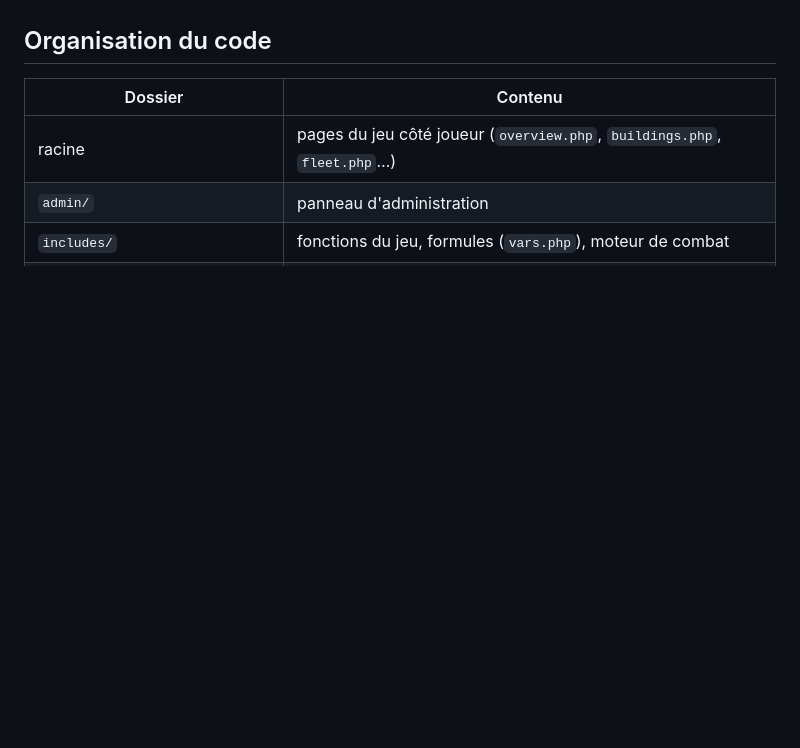
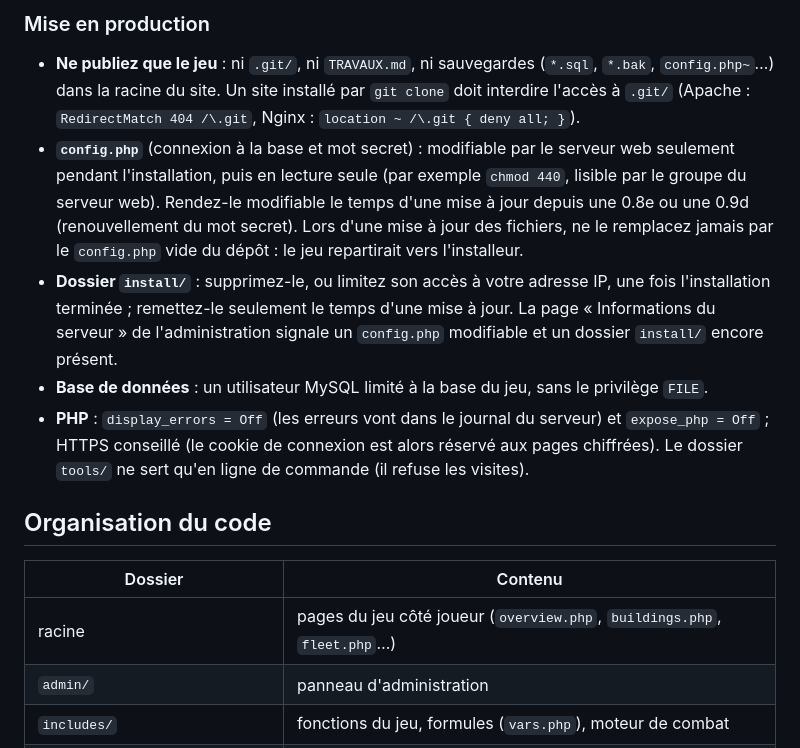
Before and after one commit to theptitprince/XNova, a Markdown page: README.md, the part around one of its changes. GitHub-like rendering; blank space fills up the shorter version.

```diff
--- a/README.md
+++ b/README.md
@@ -167,3 +200,18 @@ s'affichent mal (encodage mal déclaré à l'époque), signalez-le : une mise à
+### Mise en production
+- **Ne publiez que le jeu** : ni `.git/`, ni `TRAVAUX.md`, ni sauvegardes (`*.sql`, `*.bak`, `config.php~`…) dans
+  la racine du site. Un site installé par `git clone` doit interdire l'accès à `.git/` (Apache :
+  `RedirectMatch 404 /\.git`, Nginx : `location ~ /\.git { deny all; }`).
+- **`config.php`** (connexion à la base et mot secret) : modifiable par le serveur web seulement pendant
+  l'installation, puis en lecture seule (par exemple `chmod 440`, lisible par le groupe du serveur web). Rendez-le
+  modifiable le temps d'une mise à jour depuis une 0.8e ou une 0.9d (renouvellement du mot secret). Lors d'une mise à
+  jour des fichiers, ne le remplacez jamais par le `config.php` vide du dépôt : le jeu repartirait vers l'installeur.
+- **Dossier `install/`** : supprimez-le, ou limitez son accès à votre adresse IP, une fois l'installation terminée ;
+  remettez-le seulement le temps d'une mise à jour. La page « Informations du serveur » de l'administration signale
+  un `config.php` modifiable et un dossier `install/` encore présent.
+- **Base de données** : un utilisateur MySQL limité à la base du jeu, sans le privilège `FILE`.
+- **PHP** : `display_errors = Off` (les erreurs vont dans le journal du serveur) et `expose_php = Off` ; HTTPS
+  conseillé (le cookie de connexion est alors réservé aux pages chiffrées). Le dossier `tools/` ne sert qu'en ligne de
+  commande (il refuse les visites).
 
 ## Organisation du code
 
```
Also changed, not shown: other parts of README.md (+37 -4 lines).
